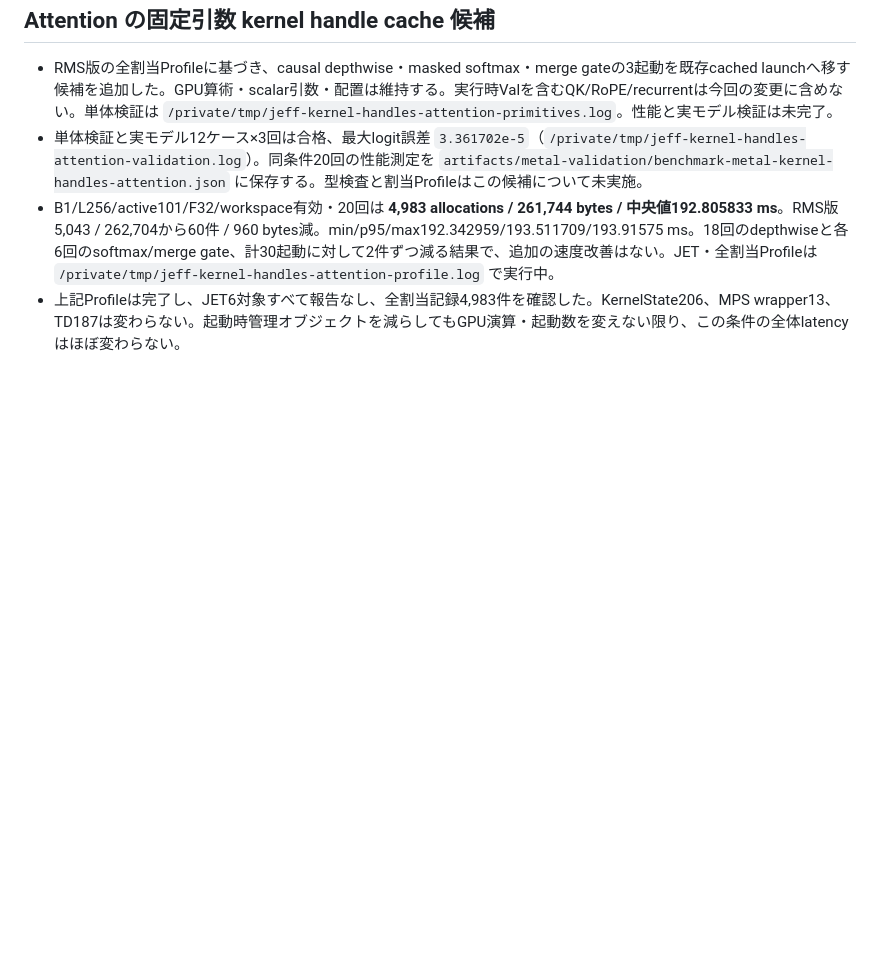
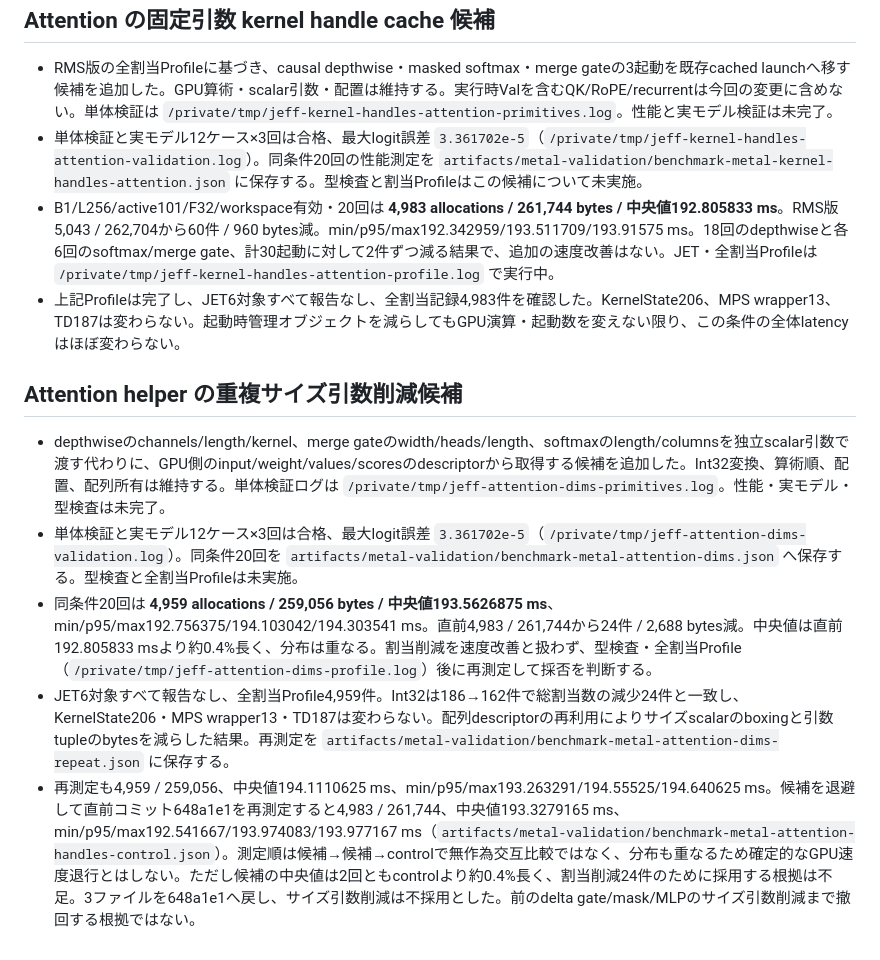
Before and after one commit to AtelierArith/JeffClient.jl, a Markdown page: memories/MEMORY.md, the part around the change. GitHub-like rendering; blank space fills up the shorter version.

Commit message:
Record allocation profiles and reject inconclusive attention size optimization

```diff
--- a/memories/MEMORY.md
+++ b/memories/MEMORY.md
@@ -441,3 +441,11 @@ julia --project=tools tools/inspect_typed_source.jl CHECKPOINT REFERENCE cached-
 - 単体検証と実モデル12ケース×3回は合格、最大logit誤差 `3.361702e-5`（`/private/tmp/jeff-kernel-handles-attention-validation.log`）。同条件20回の性能測定を `artifacts/metal-validation/benchmark-metal-kernel-handles-attention.json` に保存する。型検査と割当Profileはこの候補について未実施。
 - B1/L256/active101/F32/workspace有効・20回は **4,983 allocations / 261,744 bytes / 中央値192.805833 ms**。RMS版5,043 / 262,704から60件 / 960 bytes減。min/p95/max192.342959/193.511709/193.91575 ms。18回のdepthwiseと各6回のsoftmax/merge gate、計30起動に対して2件ずつ減る結果で、追加の速度改善はない。JET・全割当Profileは `/private/tmp/jeff-kernel-handles-attention-profile.log` で実行中。
 - 上記Profileは完了し、JET6対象すべて報告なし、全割当記録4,983件を確認した。KernelState206、MPS wrapper13、TD187は変わらない。起動時管理オブジェクトを減らしてもGPU演算・起動数を変えない限り、この条件の全体latencyはほぼ変わらない。
+
+## Attention helper の重複サイズ引数削減候補
+
+- depthwiseのchannels/length/kernel、merge gateのwidth/heads/length、softmaxのlength/columnsを独立scalar引数で渡す代わりに、GPU側のinput/weight/values/scoresのdescriptorから取得する候補を追加した。Int32変換、算術順、配置、配列所有は維持する。単体検証ログは `/private/tmp/jeff-attention-dims-primitives.log`。性能・実モデル・型検査は未完了。
+- 単体検証と実モデル12ケース×3回は合格、最大logit誤差 `3.361702e-5`（`/private/tmp/jeff-attention-dims-validation.log`）。同条件20回を `artifacts/metal-validation/benchmark-metal-attention-dims.json` へ保存する。型検査と全割当Profileは未実施。
+- 同条件20回は **4,959 allocations / 259,056 bytes / 中央値193.5626875 ms**、min/p95/max192.756375/194.103042/194.303541 ms。直前4,983 / 261,744から24件 / 2,688 bytes減。中央値は直前192.805833 msより約0.4%長く、分布は重なる。割当削減を速度改善と扱わず、型検査・全割当Profile（`/private/tmp/jeff-attention-dims-profile.log`）後に再測定して採否を判断する。
+- JET6対象すべて報告なし、全割当Profile4,959件。Int32は186→162件で総割当数の減少24件と一致し、KernelState206・MPS wrapper13・TD187は変わらない。配列descriptorの再利用によりサイズscalarのboxingと引数tupleのbytesを減らした結果。再測定を `artifacts/metal-validation/benchmark-metal-attention-dims-repeat.json` に保存する。
+- 再測定も4,959 / 259,056、中央値194.1110625 ms、min/p95/max193.263291/194.55525/194.640625 ms。候補を退避して直前コミット648a1e1を再測定すると4,983 / 261,744、中央値193.3279165 ms、min/p95/max192.541667/193.974083/193.977167 ms（`artifacts/metal-validation/benchmark-metal-attention-handles-control.json`）。測定順は候補→候補→controlで無作為交互比較ではなく、分布も重なるため確定的なGPU速度退行とはしない。ただし候補の中央値は2回ともcontrolより約0.4%長く、割当削減24件のために採用する根拠は不足。3ファイルを648a1e1へ戻し、サイズ引数削減は不採用とした。前のdelta gate/mask/MLPのサイズ引数削減まで撤回する根拠ではない。
```
